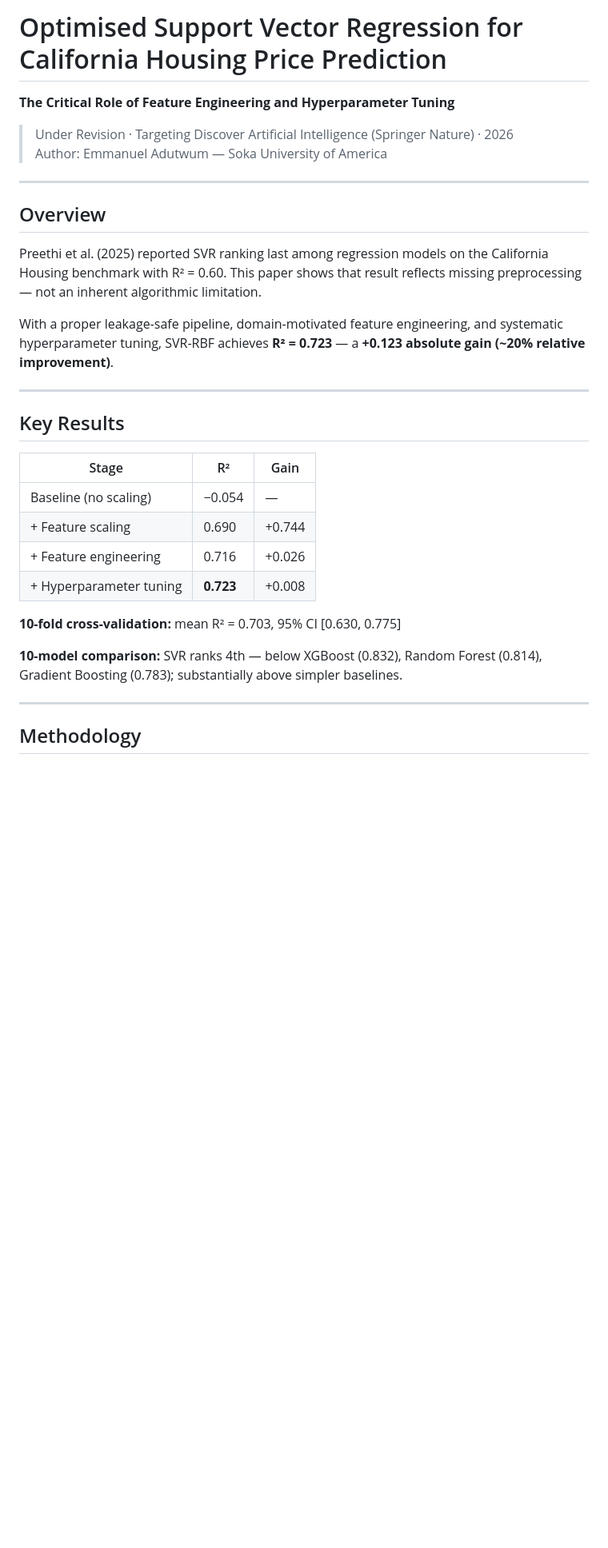
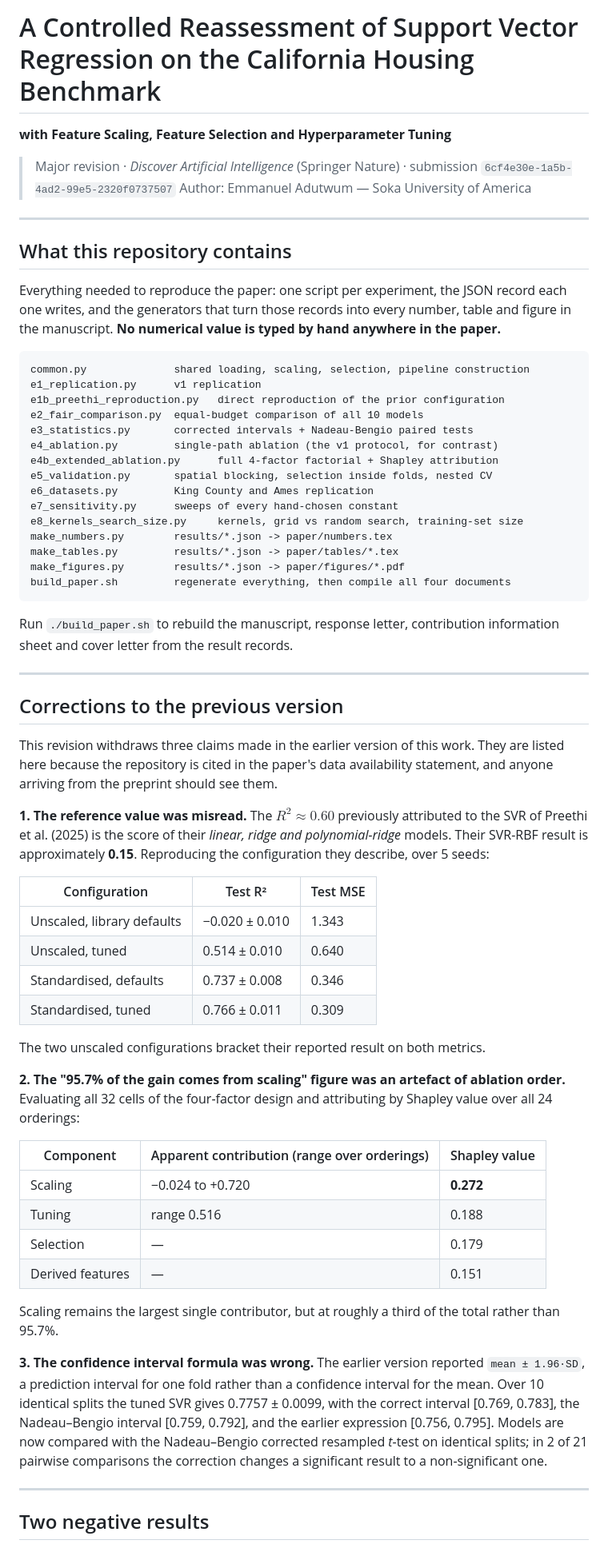
Before and after one commit to emmanueladutwum123/svr-california-housing, a Markdown page: README.md, the part around one of its changes. Shown at 80% size. Rendered like a GitHub page; blank space fills up the shorter version.

Commit message:
Rewrite README for the major revision, listing the three withdrawn claims

````diff
--- a/README.md
+++ b/README.md
@@ -1,34 +1,84 @@
-# Optimised Support Vector Regression for California Housing Price Prediction
+# A Controlled Reassessment of Support Vector Regression on the California Housing Benchmark
 
-**The Critical Role of Feature Engineering and Hyperparameter Tuning**
+**with Feature Scaling, Feature Selection and Hyperparameter Tuning**
 
-> Under Revision · Targeting Discover Artificial Intelligence (Springer Nature) · 2026
+> Major revision · *Discover Artificial Intelligence* (Springer Nature) · submission `6cf4e30e-1a5b-4ad2-99e5-2320f0737507`
 > Author: Emmanuel Adutwum — Soka University of America
 
 ---
 
-## Overview
+## What this repository contains
 
-Preethi et al. (2025) reported SVR ranking last among regression models on the California Housing benchmark with R² = 0.60. This paper shows that result reflects missing preprocessing — not an inherent algorithmic limitation.
+Everything needed to reproduce the paper: one script per experiment, the JSON record each
+one writes, and the generators that turn those records into every number, table and figure
+in the manuscript. **No numerical value is typed by hand anywhere in the paper.**
 
-With a proper leakage-safe pipeline, domain-motivated feature engineering, and systematic hyperparameter tuning, SVR-RBF achieves **R² = 0.723** — a **+0.123 absolute gain (~20% relative improvement)**.
+```
+common.py              shared loading, scaling, selection, pipeline construction
+e1_replication.py      v1 replication
+e1b_preethi_reproduction.py   direct reproduction of the prior configuration
+e2_fair_comparison.py  equal-budget comparison of all 10 models
+e3_statistics.py       corrected intervals + Nadeau-Bengio paired tests
+e4_ablation.py         single-path ablation (the v1 protocol, for contrast)
+e4b_extended_ablation.py      full 4-factor factorial + Shapley attribution
+e5_validation.py       spatial blocking, selection inside folds, nested CV
+e6_datasets.py         King County and Ames replication
+e7_sensitivity.py      sweeps of every hand-chosen constant
+e8_kernels_search_size.py     kernels, grid vs random search, training-set size
+make_numbers.py        results/*.json -> paper/numbers.tex
+make_tables.py         results/*.json -> paper/tables/*.tex
+make_figures.py        results/*.json -> paper/figures/*.pdf
+build_paper.sh         regenerate everything, then compile all four documents
+```
+
+Run `./build_paper.sh` to rebuild the manuscript, response letter, contribution information
+sheet and cover letter from the result records.
 
 ---
 
-## Key Results
+## Corrections to the previous version
 
-| Stage | R² | Gain |
+This revision withdraws three claims made in the earlier version of this work. They are
+listed here because the repository is cited in the paper's data availability statement, and
+anyone arriving from the preprint should see them.
+
+**1. The reference value was misread.** The $R^2 \approx 0.60$ previously attributed to the
+SVR of Preethi et al. (2025) is the score of their *linear, ridge and polynomial-ridge*
+models. Their SVR-RBF result is approximately **0.15**. Reproducing the configuration they
+describe, over 5 seeds:
+
+| Configuration | Test R² | Test MSE |
 |---|---|---|
-| Baseline (no scaling) | −0.054 | — |
-| + Feature scaling | 0.690 | +0.744 |
-| + Feature engineering | 0.716 | +0.026 |
-| + Hyperparameter tuning | **0.723** | +0.008 |
+| Unscaled, library defaults | −0.020 ± 0.010 | 1.343 |
+| Unscaled, tuned | 0.514 ± 0.010 | 0.640 |
+| Standardised, defaults | 0.737 ± 0.008 | 0.346 |
+| Standardised, tuned | 0.766 ± 0.011 | 0.309 |
 
-**10-fold cross-validation:** mean R² = 0.703, 95% CI [0.630, 0.775]
+The two unscaled configurations bracket their reported result on both metrics.
 
-**10-model comparison:** SVR ranks 4th — below XGBoost (0.832), Random Forest (0.814), Gradient Boosting (0.783); substantially above simpler baselines.
+**2. The "95.7% of the gain comes from scaling" figure was an artefact of ablation order.**
+Evaluating all 32 cells of the four-factor design and attributing by Shapley value over all
+24 orderings:
+
+| Component | Apparent contribution (range over orderings) | Shapley value |
+|---|---|---|
+| Scaling | −0.024 to +0.720 | **0.272** |
+| Tuning | range 0.516 | 0.188 |
+| Selection | — | 0.179 |
+| Derived features | — | 0.151 |
+
+Scaling remains the largest single contributor, but at roughly a third of the total rather
+than 95.7%.
+
+**3. The confidence interval formula was wrong.** The earlier version reported
+`mean ± 1.96·SD`, a prediction interval for one fold rather than a confidence interval for
+the mean. Over 10 identical splits the tuned SVR gives 0.7757 ± 0.0099, with the correct
+interval [0.769, 0.783], the Nadeau–Bengio interval [0.759, 0.792], and the earlier
+expression [0.756, 0.795]. Models are now compared with the Nadeau–Bengio corrected
+resampled *t*-test on identical splits; in 2 of 21 pairwise comparisons the correction
+changes a significant result to a non-significant one.
 
 ---
 
-## Methodology
+## Two negative results
 
````
Also changed, not shown: other parts of README.md (+19 -43 lines).
